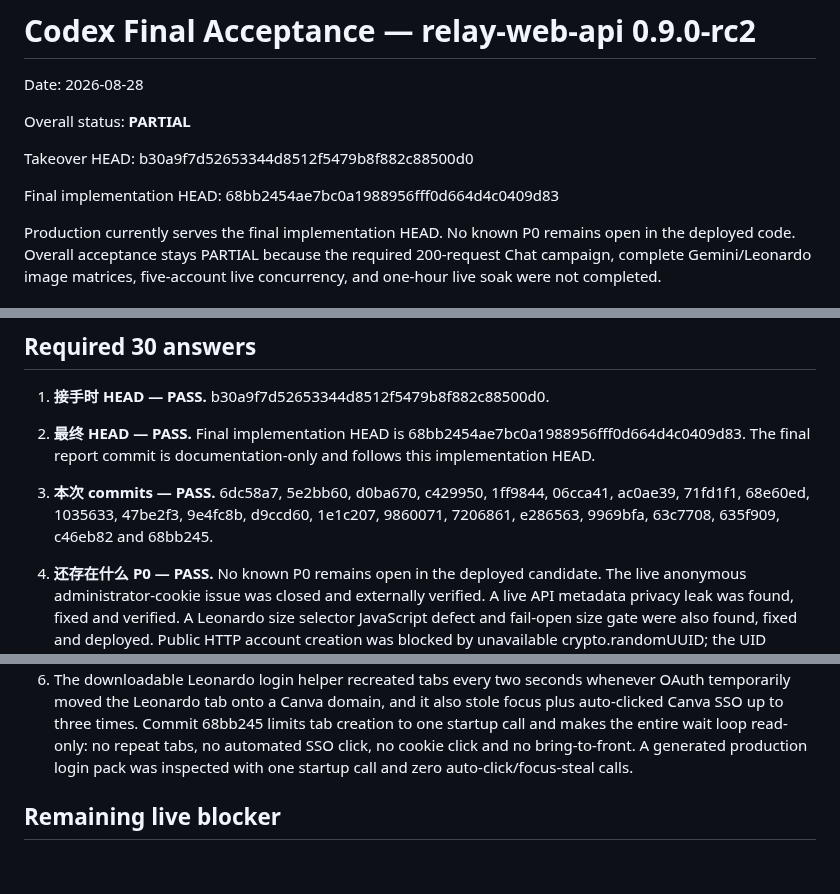
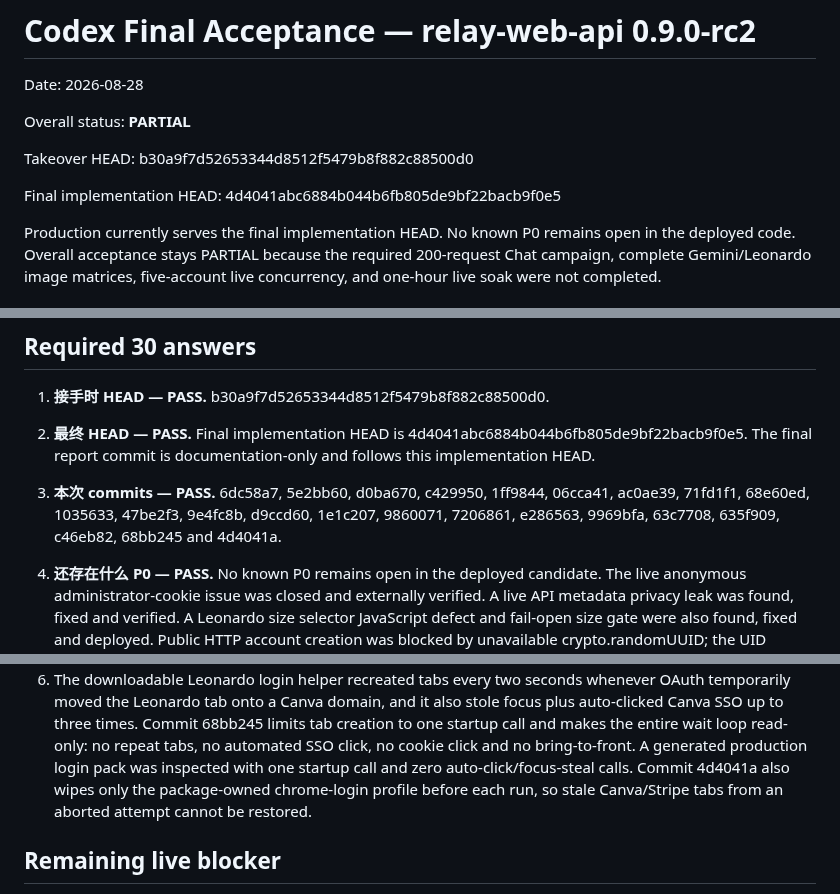
Before and after one commit to leilei6878-spec/relay-web-api, a Markdown page: docs/CODEX_FINAL_ACCEPTANCE.md, 3 parts joined by grey strips. Drawn GitHub-style; blank space fills up the shorter version.

```diff
--- a/docs/CODEX_FINAL_ACCEPTANCE.md
+++ b/docs/CODEX_FINAL_ACCEPTANCE.md
@@ -6,7 +6,7 @@ Overall status: **PARTIAL**
 
 Takeover HEAD: b30a9f7d52653344d8512f5479b8f882c88500d0
 
-Final implementation HEAD: 68bb2454ae7bc0a1988956fff0d664d4c0409d83
+Final implementation HEAD: 4d4041abc6884b044b6fb805de9bf22bacb9f0e5
 
 Production currently serves the final implementation HEAD. No known P0 remains
 open in the deployed code. Overall acceptance stays PARTIAL because the
@@ -40,14 +40,14 @@ five-account live concurrency, and one-hour live soak were not completed.
 
 2. **最终 HEAD — PASS.**
    Final implementation HEAD is
-   68bb2454ae7bc0a1988956fff0d664d4c0409d83. The final report commit is
+   4d4041abc6884b044b6fb805de9bf22bacb9f0e5. The final report commit is
    documentation-only and follows this implementation HEAD.
 
 3. **本次 commits — PASS.**
    6dc58a7, 5e2bb60, d0ba670, c429950, 1ff9844, 06cca41,
    ac0ae39, 71fd1f1, 68e60ed, 1035633, 47be2f3, 9e4fc8b,
    d9ccd60, 1e1c207, 9860071, 7206861, e286563, 9969bfa,
-   63c7708, 635f909, c46eb82 and 68bb245.
+   63c7708, 635f909, c46eb82, 68bb245 and 4d4041a.
 
 4. **还存在什么 P0 — PASS.**
    No known P0 remains open in the deployed candidate. The live anonymous
@@ -287,7 +287,9 @@ required full live campaigns.
    68bb245 limits tab creation to one startup call and makes the entire wait
    loop read-only: no repeat tabs, no automated SSO click, no cookie click and
    no bring-to-front. A generated production login pack was inspected with one
-   startup call and zero auto-click/focus-steal calls.
+   startup call and zero auto-click/focus-steal calls. Commit 4d4041a also
+   wipes only the package-owned chrome-login profile before each run, so stale
+   Canva/Stripe tabs from an aborted attempt cannot be restored.
 
 ## Remaining live blocker
 
```
Also changed, not shown: other parts of docs/CODEX_FINAL_ACCEPTANCE.md (+2 -2 lines), docs/CODEX_CAMPAIGN_PROGRESS.md (+5 -1 lines).
